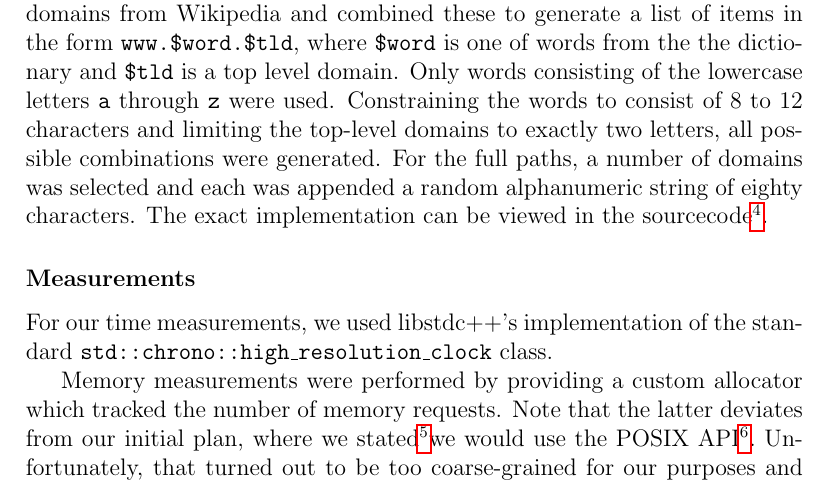
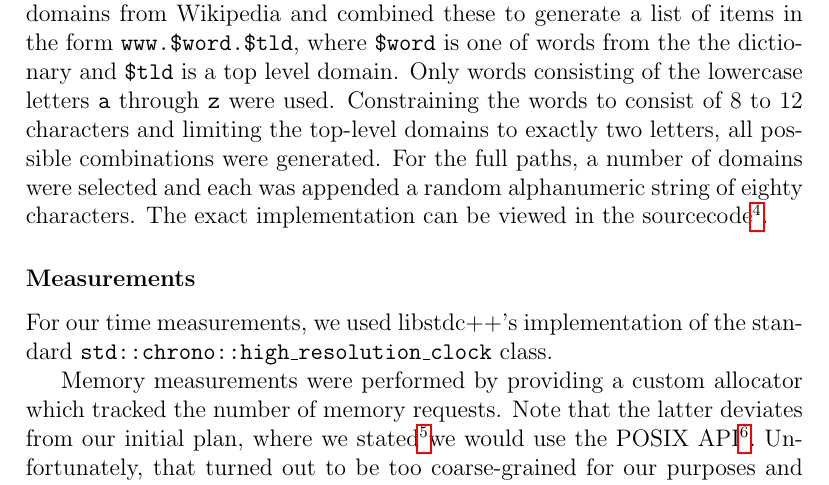
Before and after one commit to jesyspa/B3OMI-group-project-datastructures-2014, a LaTeX paper (paper/paper.tex): part of page 2 of 4, cut so that both start at the same text. Compiled offline with pdfLaTeX.

Commit message:
minor change
my dad teaches english and corrected me here (on my request)

```diff
--- a/paper/paper.tex
+++ b/paper/paper.tex
@@ -40,7 +40,7 @@
     \texttt{\$word} is one of words from the the dictionary and \texttt{\$tld} is a top level domain.  Only
     words consisting of the lowercase letters \texttt{a} through \texttt{z} were used.  Constraining the
     words to consist of 8 to 12 characters and limiting the top-level domains to exactly two letters,
-    all possible combinations were generated.  For the full paths, a number of domains was selected
+    all possible combinations were generated.  For the full paths, a number of domains were selected
     and each was appended a random alphanumeric string of eighty characters.  The exact implementation
     can be viewed in the sourcecode\footnote{ref to apendix or code dump}.
 
```
